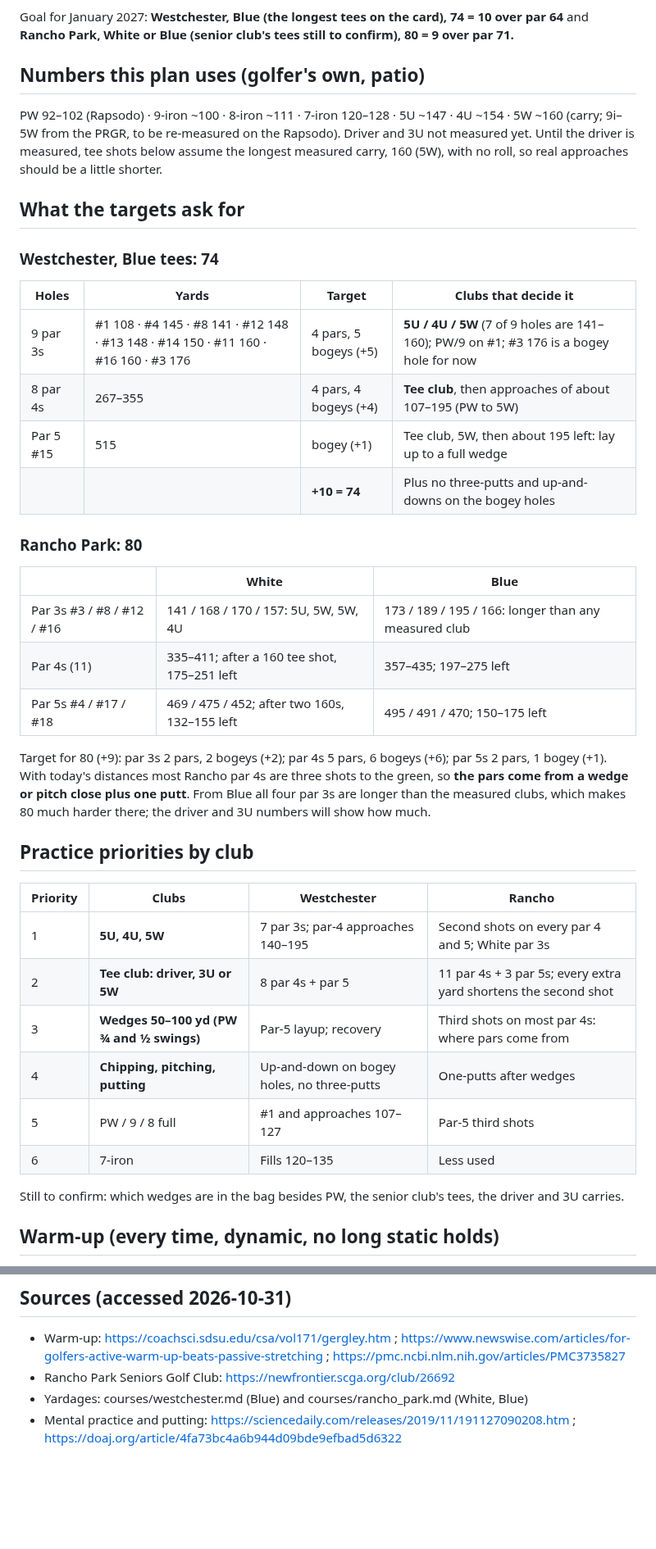
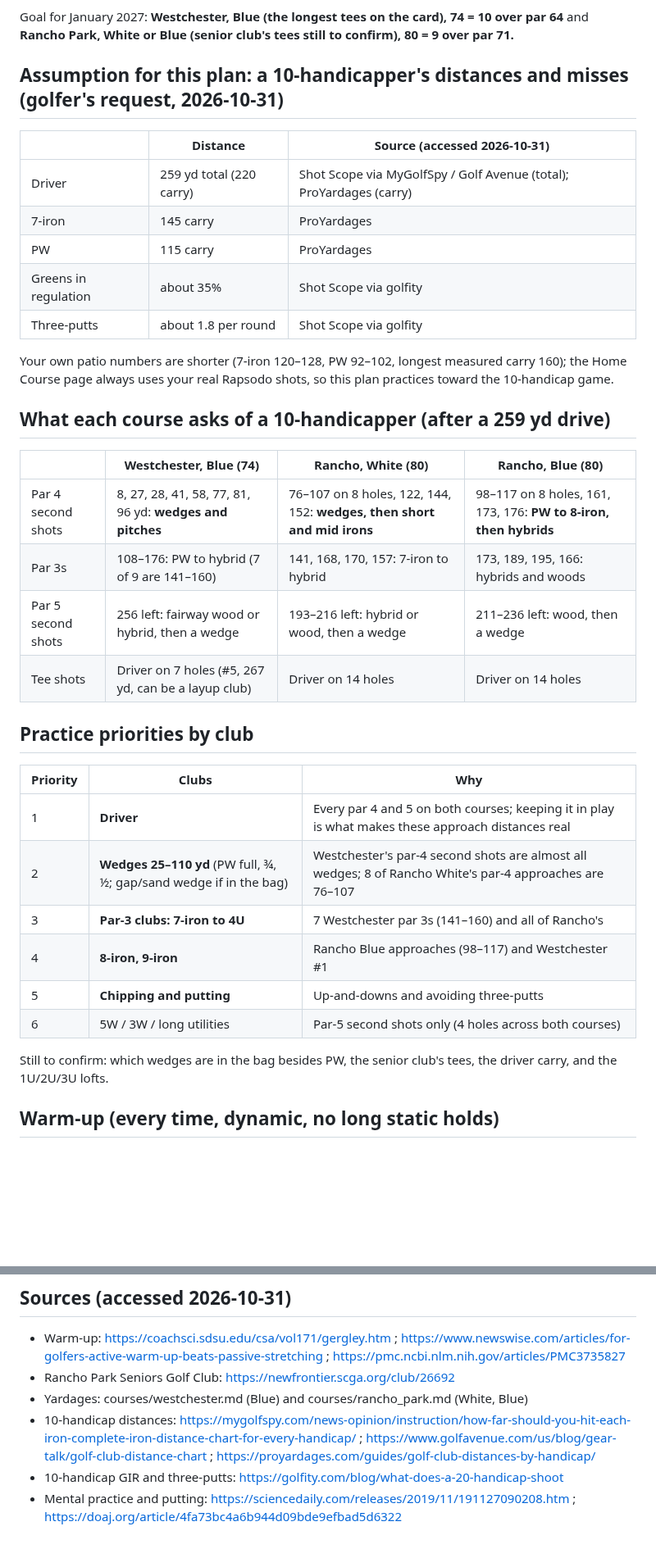
Before and after one commit to rymtun-bot/Pocket-caddie, a Markdown page: practice/plan-2026-11.md, 2 parts joined by grey strips. Shown at 82% size. GitHub-like rendering; blank space fills up the shorter version.

Commit message:
Plan: club priorities and schedule assuming 10-handicap distances
Co-Authored-By: Claude Opus 5.5 <noreply@anthropic.com>
Claude-Session: https://claude.ai/code/session_01153KpuUiAyGFcfqNVjMxGi

```diff
--- a/practice/plan-2026-11.md
+++ b/practice/plan-2026-11.md
@@ -5,44 +5,36 @@ All practice at home (patio net, mat, Rapsodo, 6 ft putting rug); first rounds i
 Goal for January 2027: **Westchester, Blue (the longest tees on the card), 74 = 10 over par 64** and
 **Rancho Park, White or Blue (senior club's tees still to confirm), 80 = 9 over par 71.**
 
-## Numbers this plan uses (golfer's own, patio)
-PW 92–102 (Rapsodo) · 9-iron ~100 · 8-iron ~111 · 7-iron 120–128 · 5U ~147 · 4U ~154 · 5W ~160 (carry; 9i–5W from the
-PRGR, to be re-measured on the Rapsodo). Driver and 3U not measured yet. Until the driver is measured, tee shots below
-assume the longest measured carry, 160 (5W), with no roll, so real approaches should be a little shorter.
+## Assumption for this plan: a 10-handicapper's distances and misses (golfer's request, 2026-10-31)
+| | Distance | Source (accessed 2026-10-31) |
+|---|---|---|
+| Driver | 259 yd total (220 carry) | Shot Scope via MyGolfSpy / Golf Avenue (total); ProYardages (carry) |
+| 7-iron | 145 carry | ProYardages |
+| PW | 115 carry | ProYardages |
+| Greens in regulation | about 35% | Shot Scope via golfity |
+| Three-putts | about 1.8 per round | Shot Scope via golfity |
+Your own patio numbers are shorter (7-iron 120–128, PW 92–102, longest measured carry 160); the Home Course page
+always uses your real Rapsodo shots, so this plan practices toward the 10-handicap game.
 
-## What the targets ask for
-
-### Westchester, Blue tees: 74
-| Holes | Yards | Target | Clubs that decide it |
+## What each course asks of a 10-handicapper (after a 259 yd drive)
+| | Westchester, Blue (74) | Rancho, White (80) | Rancho, Blue (80) |
 |---|---|---|---|
-| 9 par 3s | #1 108 · #4 145 · #8 141 · #12 148 · #13 148 · #14 150 · #11 160 · #16 160 · #3 176 | 4 pars, 5 bogeys (+5) | **5U / 4U / 5W** (7 of 9 holes are 141–160); PW/9 on #1; #3 176 is a bogey hole for now |
-| 8 par 4s | 267–355 | 4 pars, 4 bogeys (+4) | **Tee club**, then approaches of about 107–195 (PW to 5W) |
-| Par 5 #15 | 515 | bogey (+1) | Tee club, 5W, then about 195 left: lay up to a full wedge |
-| | | **+10 = 74** | Plus no three-putts and up-and-downs on the bogey holes |
-
-### Rancho Park: 80
-| | White | Blue |
-|---|---|---|
-| Par 3s #3 / #8 / #12 / #16 | 141 / 168 / 170 / 157: 5U, 5W, 5W, 4U | 173 / 189 / 195 / 166: longer than any measured club |
-| Par 4s (11) | 335–411; after a 160 tee shot, 175–251 left | 357–435; 197–275 left |
-| Par 5s #4 / #17 / #18 | 469 / 475 / 452; after two 160s, 132–155 left | 495 / 491 / 470; 150–175 left |
-
-Target for 80 (+9): par 3s 2 pars, 2 bogeys (+2); par 4s 5 pars, 6 bogeys (+6); par 5s 2 pars, 1 bogey (+1).
-With today's distances most Rancho par 4s are three shots to the green, so **the pars come from a wedge or pitch close
-plus one putt**. From Blue all four par 3s are longer than the measured clubs, which makes 80 much harder there;
-the driver and 3U numbers will show how much.
+| Par 4 second shots | 8, 27, 28, 41, 58, 77, 81, 96 yd: **wedges and pitches** | 76–107 on 8 holes, 122, 144, 152: **wedges, then short and mid irons** | 98–117 on 8 holes, 161, 173, 176: **PW to 8-iron, then hybrids** |
+| Par 3s | 108–176: PW to hybrid (7 of 9 are 141–160) | 141, 168, 170, 157: 7-iron to hybrid | 173, 189, 195, 166: hybrids and woods |
+| Par 5 second shots | 256 left: fairway wood or hybrid, then a wedge | 193–216 left: hybrid or wood, then a wedge | 211–236 left: wood, then a wedge |
+| Tee shots | Driver on 7 holes (#5, 267 yd, can be a layup club) | Driver on 14 holes | Driver on 14 holes |
 
 ## Practice priorities by club
-| Priority | Clubs | Westchester | Rancho |
-|---|---|---|---|
-| 1 | **5U, 4U, 5W** | 7 par 3s; par-4 approaches 140–195 | Second shots on every par 4 and 5; White par 3s |
-| 2 | **Tee club: driver, 3U or 5W** | 8 par 4s + par 5 | 11 par 4s + 3 par 5s; every extra yard shortens the second shot |
-| 3 | **Wedges 50–100 yd (PW ¾ and ½ swings)** | Par-5 layup; recovery | Third shots on most par 4s: where pars come from |
-| 4 | **Chipping, pitching, putting** | Up-and-down on bogey holes, no three-putts | One-putts after wedges |
-| 5 | PW / 9 / 8 full | #1 and approaches 107–127 | Par-5 third shots |
-| 6 | 7-iron | Fills 120–135 | Less used |
+| Priority | Clubs | Why |
+|---|---|---|
+| 1 | **Driver** | Every par 4 and 5 on both courses; keeping it in play is what makes these approach distances real |
+| 2 | **Wedges 25–110 yd** (PW full, ¾, ½; gap/sand wedge if in the bag) | Westchester's par-4 second shots are almost all wedges; 8 of Rancho White's par-4 approaches are 76–107 |
+| 3 | **Par-3 clubs: 7-iron to 4U** | 7 Westchester par 3s (141–160) and all of Rancho's |
+| 4 | **8-iron, 9-iron** | Rancho Blue approaches (98–117) and Westchester #1 |
+| 5 | **Chipping and putting** | Up-and-downs and avoiding three-putts |
+| 6 | 5W / 3W / long utilities | Par-5 second shots only (4 holes across both courses) |
 
-Still to confirm: which wedges are in the bag besides PW, the senior club's tees, the driver and 3U carries.
+Still to confirm: which wedges are in the bag besides PW, the senior club's tees, the driver carry, and the 1U/2U/3U lofts.
 
 ## Warm-up (every time, dynamic, no long static holds)
 - Patio (5 min): 10 arm circles each way; 10 torso turns with a club across the shoulders; 10 hip hinges with the
@@ -133,4 +126,6 @@ round, to check carries at lasered flags and get a feel for green speed, lag put
 - Warm-up: https://coachsci.sdsu.edu/csa/vol171/gergley.htm ; https://www.newswise.com/articles/for-golfers-active-warm-up-beats-passive-stretching ; https://pmc.ncbi.nlm.nih.gov/articles/PMC3735827
 - Rancho Park Seniors Golf Club: https://newfrontier.scga.org/club/26692
 - Yardages: courses/westchester.md (Blue) and courses/rancho_park.md (White, Blue)
+- 10-handicap distances: https://mygolfspy.com/news-opinion/instruction/how-far-should-you-hit-each-iron-complete-iron-distance-chart-for-every-handicap/ ; https://www.golfavenue.com/us/blog/gear-talk/golf-club-distance-chart ; https://proyardages.com/guides/golf-club-distances-by-handicap/
+- 10-handicap GIR and three-putts: https://golfity.com/blog/what-does-a-20-handicap-shoot
 - Mental practice and putting: https://sciencedaily.com/releases/2019/11/191127090208.htm ; https://doaj.org/article/4fa73bc4a6b944d09bde9efbad5d6322
```
Also changed, not shown: other parts of practice/plan-2026-11.md (+19 -18 lines).
